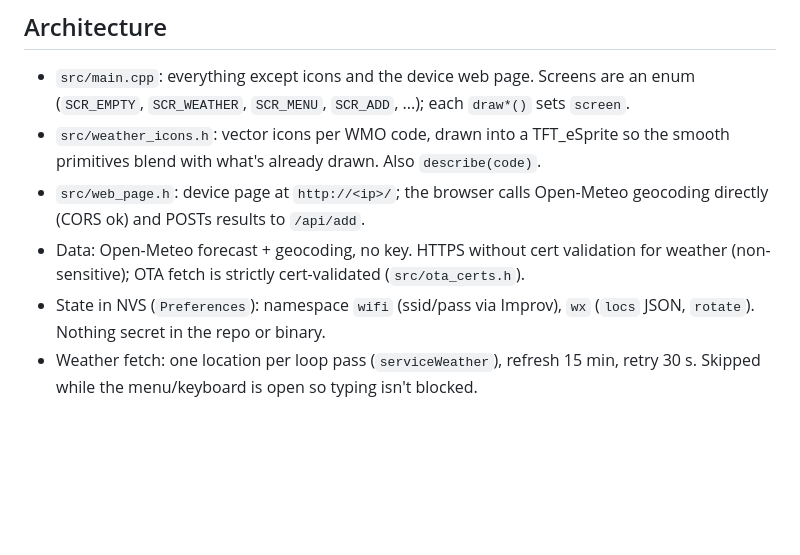
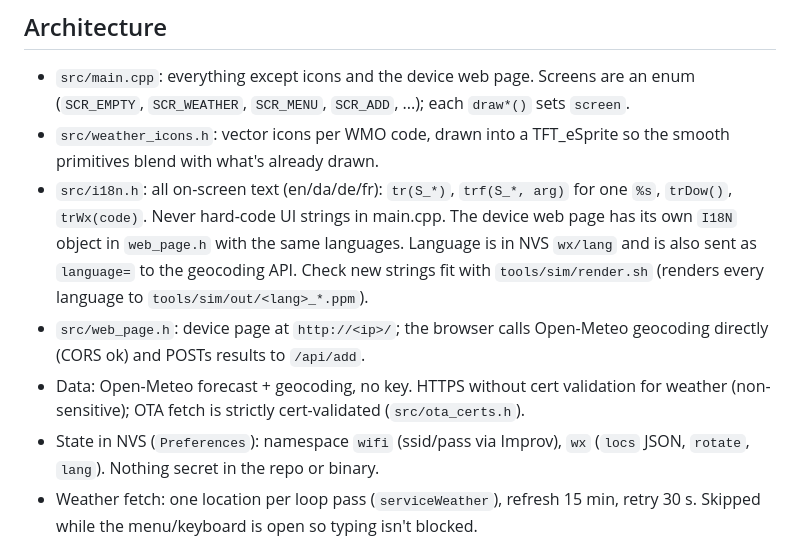
Before and after one commit to martindamp/CYD-weather-display, a Markdown page: CLAUDE.md, the part around the change. Rendered like a GitHub page; blank space fills up the shorter version.

```diff
--- a/CLAUDE.md
+++ b/CLAUDE.md
@@ -16,13 +16,18 @@ PlatformIO + Arduino. Everything (code, comments, UI) in English.
 - `src/main.cpp`: everything except icons and the device web page. Screens are an enum
   (`SCR_EMPTY`, `SCR_WEATHER`, `SCR_MENU`, `SCR_ADD`, ...); each `draw*()` sets `screen`.
 - `src/weather_icons.h`: vector icons per WMO code, drawn into a TFT_eSprite so the smooth
-  primitives blend with what's already drawn. Also `describe(code)`.
+  primitives blend with what's already drawn.
+- `src/i18n.h`: all on-screen text (en/da/de/fr): `tr(S_*)`, `trf(S_*, arg)` for one `%s`,
+  `trDow()`, `trWx(code)`. Never hard-code UI strings in main.cpp. The device web page has
+  its own `I18N` object in `web_page.h` with the same languages. Language is in NVS `wx/lang`
+  and is also sent as `language=` to the geocoding API. Check new strings fit with
+  `tools/sim/render.sh` (renders every language to `tools/sim/out/<lang>_*.ppm`).
 - `src/web_page.h`: device page at `http://<ip>/`; the browser calls Open-Meteo geocoding
   directly (CORS ok) and POSTs results to `/api/add`.
 - Data: Open-Meteo forecast + geocoding, no key. HTTPS without cert validation for weather
   (non-sensitive); OTA fetch is strictly cert-validated (`src/ota_certs.h`).
 - State in NVS (`Preferences`): namespace `wifi` (ssid/pass via Improv), `wx` (`locs` JSON,
-  `rotate`). Nothing secret in the repo or binary.
+  `rotate`, `lang`). Nothing secret in the repo or binary.
 - Weather fetch: one location per loop pass (`serviceWeather`), refresh 15 min, retry 30 s.
   Skipped while the menu/keyboard is open so typing isn't blocked.
 
```
Also changed, not shown: README.md (+8 -1 lines), docs/menu.png, docs/weather-da.png (added), docs/weather-snow.png, docs/weather.png, 9 other files.
